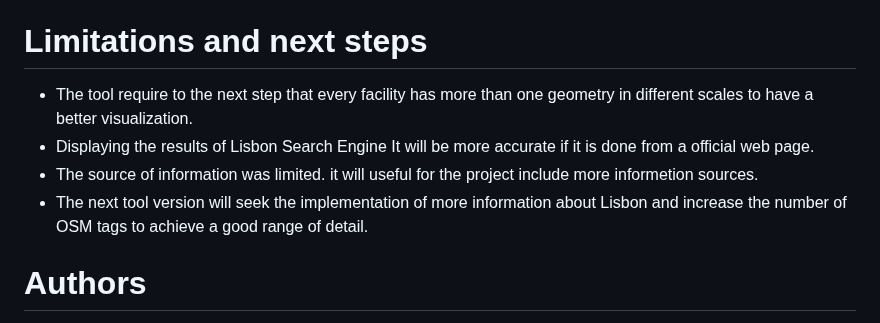
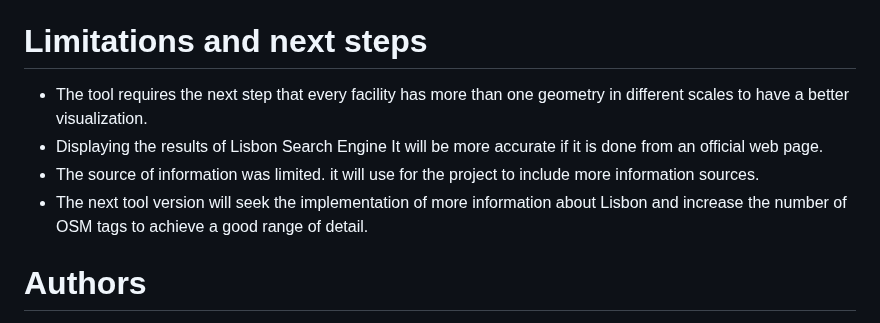
Before and after one commit to ProgrammingCourse2023/Lisbon_Search_Engine, a Markdown page: README.md, the part around the change. Rendered like a GitHub page.

```diff
--- a/README.md
+++ b/README.md
@@ -107,11 +107,10 @@ The last API functions are related to get information from the database, but ins
 
 # Limitations and next steps
 
-  - The tool require to the next step that every facility has more than one geometry in different scales to have a better visualization.
-  - Displaying the results of Lisbon Search Engine It will be more accurate if it is done from a official web page.
-  - The source of information was limited. it will useful for the project include more informetion sources.
-  - The next tool version will seek the implementation of more information about Lisbon and increase the number of OSM tags to achieve a good range of detail.
-
+- The tool requires the next step that every facility has more than one geometry in different scales to have a better visualization.
+- Displaying the results of Lisbon Search Engine It will be more accurate if it is done from an official web page.
+- The source of information was limited. it will use for the project to include more information sources.
+- The next tool version will seek the implementation of more information about Lisbon and increase the number of OSM tags to achieve a good range of detail.
 
 # Authors
 
```
